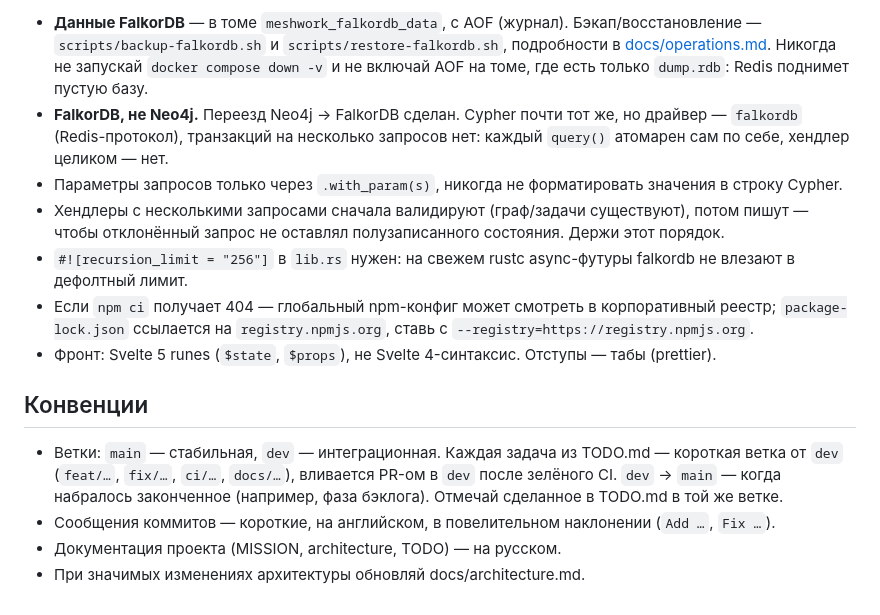
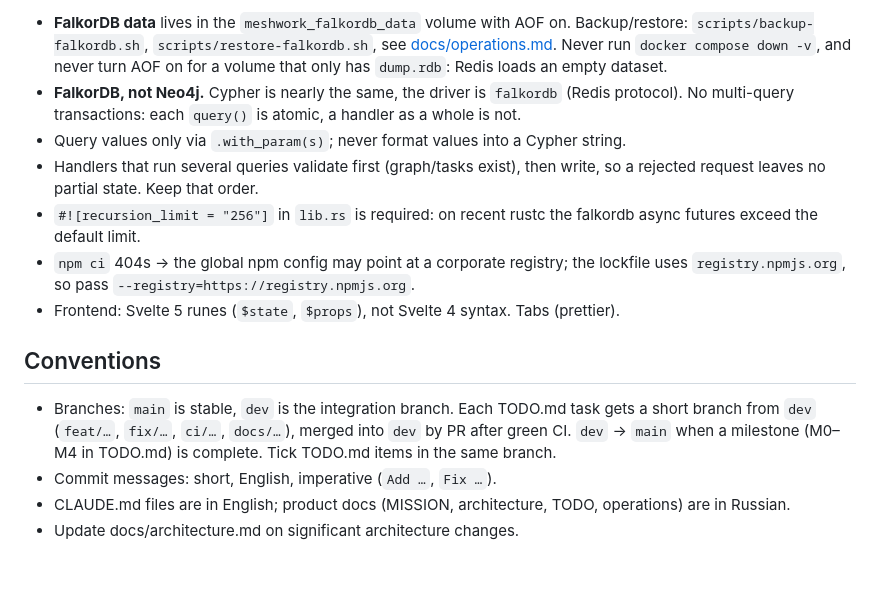
Before and after one commit to NotBioWaste905/Meshwork, a Markdown page: CLAUDE.md, the part around one of its changes. GitHub-like rendering; blank space fills up the shorter version.

```diff
--- a/CLAUDE.md
+++ b/CLAUDE.md
@@ -94,33 +86,25 @@ API (`/v0/...`): `POST create_graph`; `GET :graph/all_tasks`;
 
-- **Данные FalkorDB** — в томе `meshwork_falkordb_data`, с AOF (журнал).
-  Бэкап/восстановление — `scripts/backup-falkordb.sh` и
-  `scripts/restore-falkordb.sh`, подробности в [docs/operations.md](docs/operations.md).
-  Никогда не запускай `docker compose down -v` и не включай AOF на томе,
-  где есть только `dump.rdb`: Redis поднимет пустую базу.
-- **FalkorDB, не Neo4j.** Переезд
-  Neo4j → FalkorDB сделан. Cypher почти тот же, но драйвер — `falkordb`
-  (Redis-протокол), транзакций на несколько запросов нет: каждый
-  `query()` атомарен сам по себе, хендлер целиком — нет.
-- Параметры запросов только через `.with_param(s)`, никогда не
-  форматировать значения в строку Cypher.
-- Хендлеры с несколькими запросами сначала валидируют (граф/задачи
-  существуют), потом пишут — чтобы отклонённый запрос не оставлял
-  полузаписанного состояния. Держи этот порядок.
-- `#![recursion_limit = "256"]` в `lib.rs` нужен: на свежем rustc
-  async-футуры falkordb не влезают в дефолтный лимит.
-- Если `npm ci` получает 404 — глобальный npm-конфиг может смотреть в
-  корпоративный реестр; `package-lock.json` ссылается на
-  `registry.npmjs.org`, ставь с `--registry=https://registry.npmjs.org`.
-- Фронт: Svelte 5 runes (`$state`, `$props`), не Svelte 4-синтаксис.
-  Отступы — табы (prettier).
+- **FalkorDB data** lives in the `meshwork_falkordb_data` volume with AOF on. Backup/restore:
+  `scripts/backup-falkordb.sh`, `scripts/restore-falkordb.sh`, see
+  [docs/operations.md](docs/operations.md). Never run `docker compose down -v`, and never turn
+  AOF on for a volume that only has `dump.rdb`: Redis loads an empty dataset.
+- **FalkorDB, not Neo4j.** Cypher is nearly the same, the driver is `falkordb` (Redis protocol).
+  No multi-query transactions: each `query()` is atomic, a handler as a whole is not.
+- Query values only via `.with_param(s)`; never format values into a Cypher string.
+- Handlers that run several queries validate first (graph/tasks exist), then write, so a
+  rejected request leaves no partial state. Keep that order.
+- `#![recursion_limit = "256"]` in `lib.rs` is required: on recent rustc the falkordb async
+  futures exceed the default limit.
+- `npm ci` 404s → the global npm config may point at a corporate registry; the lockfile uses
+  `registry.npmjs.org`, so pass `--registry=https://registry.npmjs.org`.
+- Frontend: Svelte 5 runes (`$state`, `$props`), not Svelte 4 syntax. Tabs (prettier).
 
-## Конвенции
+## Conventions
 
-- Ветки: `main` — стабильная, `dev` — интеграционная. Каждая задача из
-  TODO.md — короткая ветка от `dev` (`feat/…`, `fix/…`, `ci/…`, `docs/…`),
-  вливается PR-ом в `dev` после зелёного CI. `dev` → `main` — когда набралось
-  законченное (например, фаза бэклога). Отмечай сделанное в TODO.md в той же ветке.
-- Сообщения коммитов — короткие, на английском, в повелительном
-  наклонении (`Add …`, `Fix …`).
-- Документация проекта (MISSION, architecture, TODO) — на русском.
-- При значимых изменениях архитектуры обновляй docs/architecture.md.
+- Branches: `main` is stable, `dev` is the integration branch. Each TODO.md task gets a short
+  branch from `dev` (`feat/…`, `fix/…`, `ci/…`, `docs/…`), merged into `dev` by PR after green
+  CI. `dev` → `main` when a milestone (M0–M4 in TODO.md) is complete. Tick TODO.md items in
+  the same branch.
+- Commit messages: short, English, imperative (`Add …`, `Fix …`).
+- CLAUDE.md files are in English; product docs (MISSION, architecture, TODO, operations) are in Russian.
+- Update docs/architecture.md on significant architecture changes.
```
Also changed, not shown: other parts of CLAUDE.md (+52 -60 lines).
